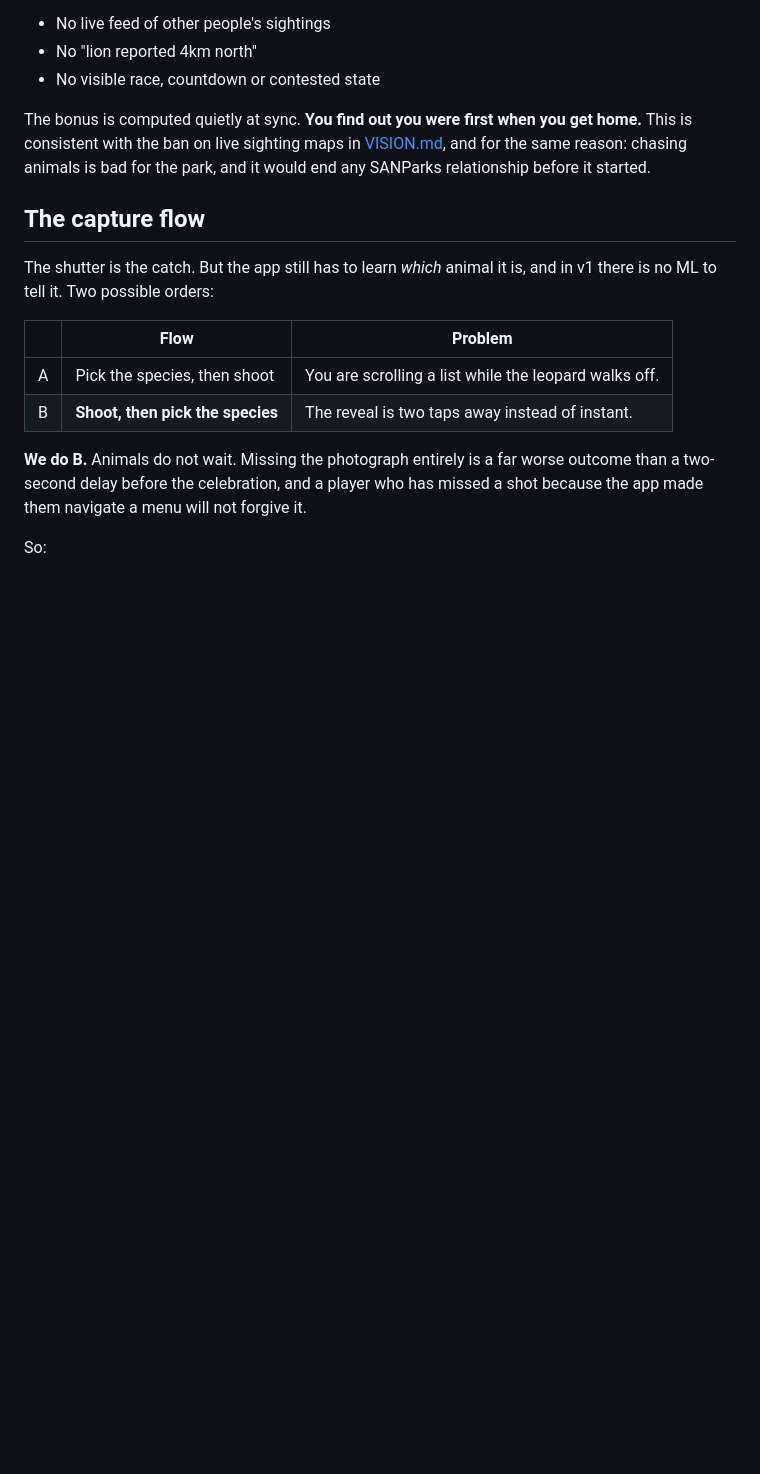
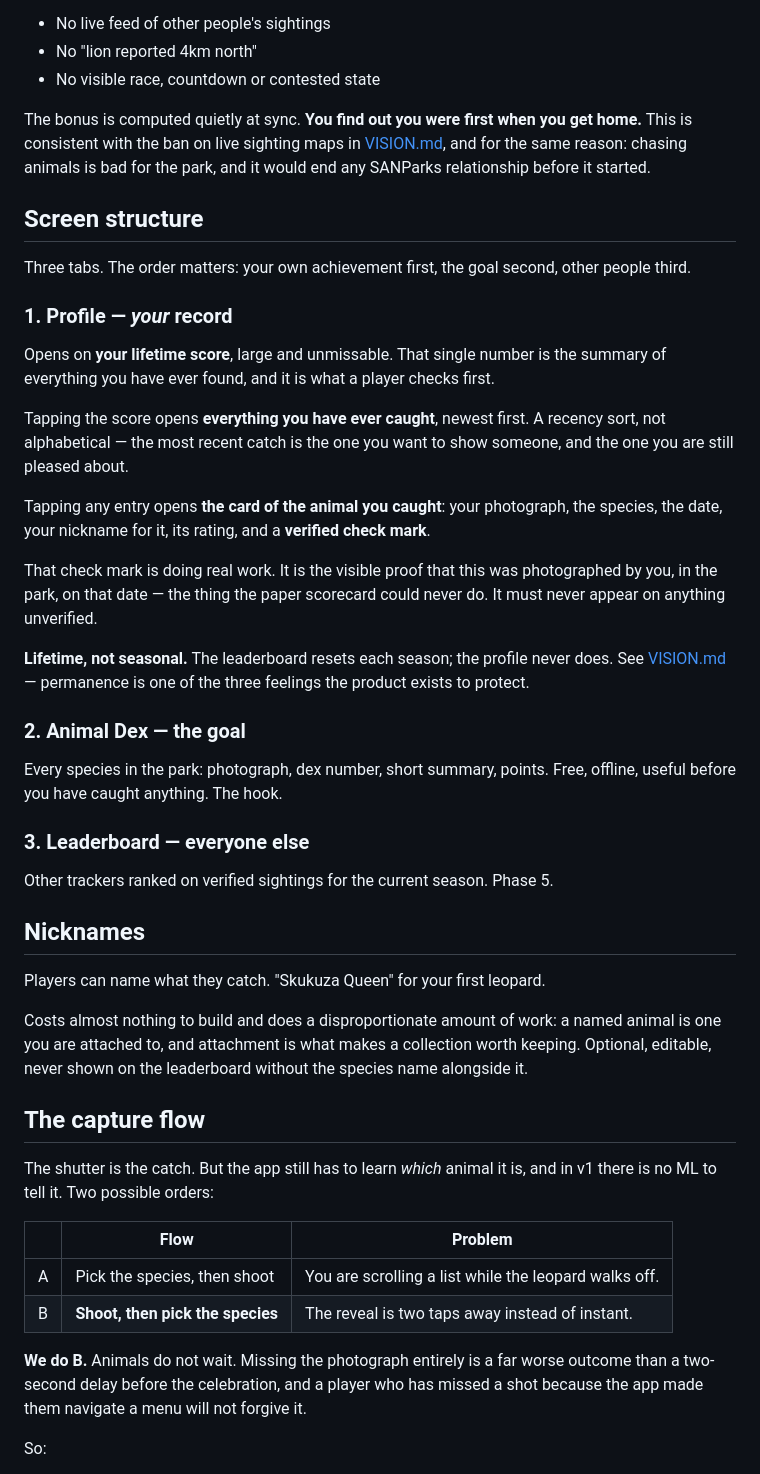
Before and after one commit to iTzlexit/wildscore, a Markdown page: docs/SPEC.md, the part around one of its changes. Drawn GitHub-style; blank space fills up the shorter version.

```diff
--- a/docs/SPEC.md
+++ b/docs/SPEC.md
@@ -89,6 +89,51 @@ The bonus is computed quietly at sync. **You find out you were first when you
 get home.** This is consistent with the ban on live sighting maps in
 [VISION.md](VISION.md), and for the same reason: chasing animals is bad for the
 park, and it would end any SANParks relationship before it started.
+
+## Screen structure
+
+Three tabs. The order matters: your own achievement first, the goal second,
+other people third.
+
+### 1. Profile — *your* record
+
+Opens on **your lifetime score**, large and unmissable. That single number is
+the summary of everything you have ever found, and it is what a player checks
+first.
+
+Tapping the score opens **everything you have ever caught**, newest first. A
+recency sort, not alphabetical — the most recent catch is the one you want to
+show someone, and the one you are still pleased about.
+
+Tapping any entry opens **the card of the animal you caught**: your photograph,
+the species, the date, your nickname for it, its rating, and a **verified
+check mark**.
+
+That check mark is doing real work. It is the visible proof that this was
+photographed by you, in the park, on that date — the thing the paper scorecard
+could never do. It must never appear on anything unverified.
+
+**Lifetime, not seasonal.** The leaderboard resets each season; the profile
+never does. See [VISION.md](VISION.md) — permanence is one of the three feelings
+the product exists to protect.
+
+### 2. Animal Dex — the goal
+
+Every species in the park: photograph, dex number, short summary, points. Free,
+offline, useful before you have caught anything. The hook.
+
+### 3. Leaderboard — everyone else
+
+Other trackers ranked on verified sightings for the current season. Phase 5.
+
+## Nicknames
+
+Players can name what they catch. "Skukuza Queen" for your first leopard.
+
+Costs almost nothing to build and does a disproportionate amount of work: a
+named animal is one you are attached to, and attachment is what makes a
+collection worth keeping. Optional, editable, never shown on the leaderboard
+without the species name alongside it.
 
 ## The capture flow
 
```
Also changed, not shown: other parts of docs/SPEC.md (+47 -0 lines), ROADMAP.md (+9 -0 lines), docs/VISION.md (+7 -2 lines).
